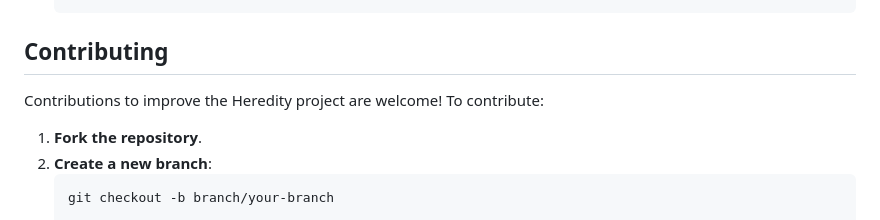
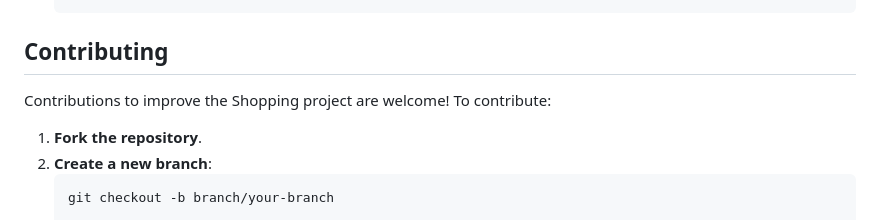
Before and after one commit to sjain2580/CS50_Artificial-Intelligence-with-Python, a Markdown page: docs/README.md, the part around the change. GitHub-like rendering.

```diff
--- a/docs/README.md
+++ b/docs/README.md
@@ -95,7 +95,7 @@ To set up and run the Shopping project locally, follow these steps:
 
 
 ## Contributing
-Contributions to improve the Heredity project are welcome! To contribute:
+Contributions to improve the Shopping project are welcome! To contribute:
 
 1. **Fork the repository**.
 2. **Create a new branch**:
```
